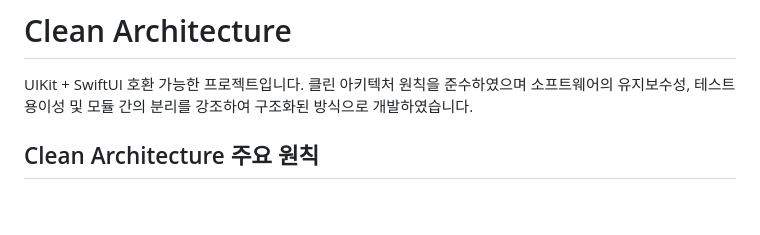
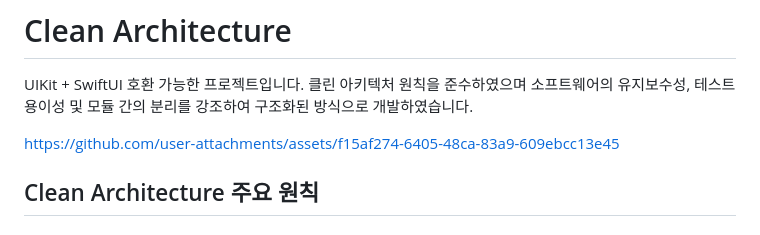
Before and after one commit to lckdevelop/CleanArchitecture-ios, a Markdown page: README.md, the part around the change. Rendered like a GitHub page; blank space fills up the shorter version.

```diff
--- a/README.md
+++ b/README.md
@@ -1,6 +1,8 @@
 # Clean Architecture
 UIKit + SwiftUI 호환 가능한 프로젝트입니다.
 클린 아키텍처 원칙을 준수하였으며 소프트웨어의 유지보수성, 테스트 용이성 및 모듈 간의 분리를 강조하여 구조화된 방식으로 개발하였습니다.
+
+https://github.com/user-attachments/assets/f15af274-6405-48ca-83a9-609ebcc13e45
 
 ## Clean Architecture 주요 원칙
 ### 1. 의존성 역전 원칙 (Dependency Inversion Principle, DIP)
```
